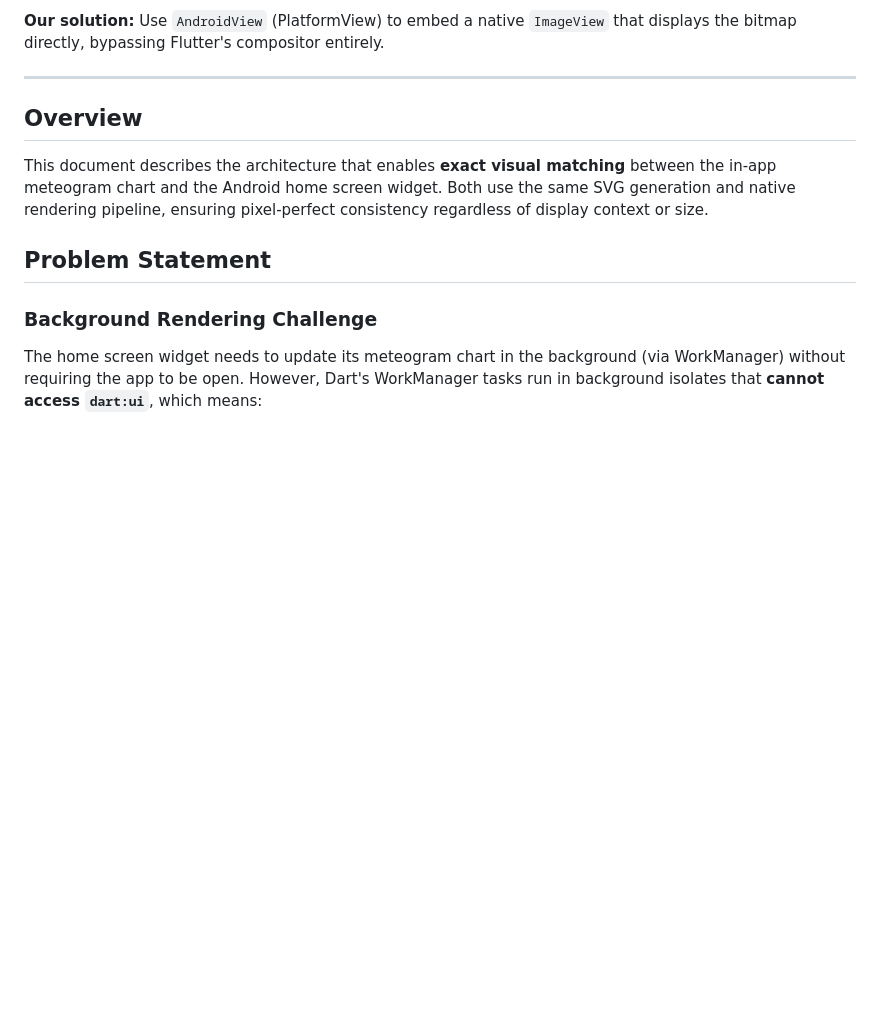
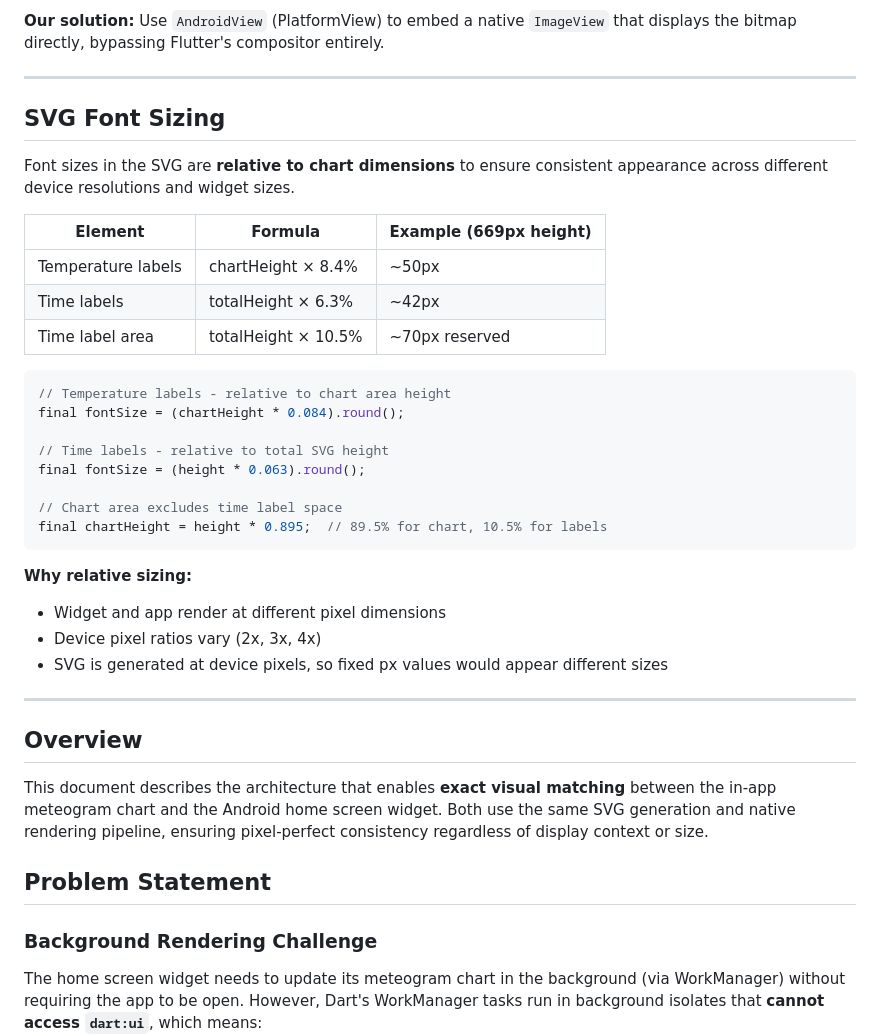
Before and after one commit to timbortnik/widget, a Markdown page: docs/NATIVE_SVG_RENDERING.md, the part around the change. Drawn GitHub-style; blank space fills up the shorter version.

Commit message:
Document SVG font sizing approach
Add section explaining relative font sizing based on chart dimensions,
including formulas and rationale for the approach.

🤖 Generated with [Claude Code](https://claude.com/claude-code)

Co-Authored-By: Claude Opus 4.5 <noreply@anthropic.com>

````diff
--- a/docs/NATIVE_SVG_RENDERING.md
+++ b/docs/NATIVE_SVG_RENDERING.md
@@ -83,6 +83,34 @@ Flutter's bitmap image quality degradation is a **known issue** documented in mu
 - `PictureRecorder` capture → display pipeline
 
 **Our solution:** Use `AndroidView` (PlatformView) to embed a native `ImageView` that displays the bitmap directly, bypassing Flutter's compositor entirely.
+
+---
+
+## SVG Font Sizing
+
+Font sizes in the SVG are **relative to chart dimensions** to ensure consistent appearance across different device resolutions and widget sizes.
+
+| Element | Formula | Example (669px height) |
+|---------|---------|------------------------|
+| Temperature labels | chartHeight × 8.4% | ~50px |
+| Time labels | totalHeight × 6.3% | ~42px |
+| Time label area | totalHeight × 10.5% | ~70px reserved |
+
+```dart
+// Temperature labels - relative to chart area height
+final fontSize = (chartHeight * 0.084).round();
+
+// Time labels - relative to total SVG height
+final fontSize = (height * 0.063).round();
+
+// Chart area excludes time label space
+final chartHeight = height * 0.895;  // 89.5% for chart, 10.5% for labels
+```
+
+**Why relative sizing:**
+- Widget and app render at different pixel dimensions
+- Device pixel ratios vary (2x, 3x, 4x)
+- SVG is generated at device pixels, so fixed px values would appear different sizes
 
 ---
 
````
